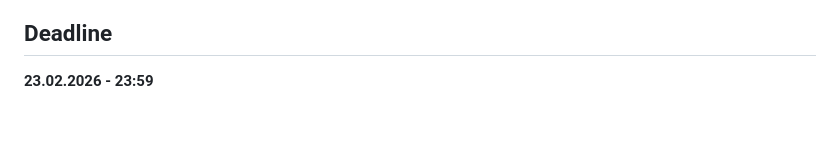
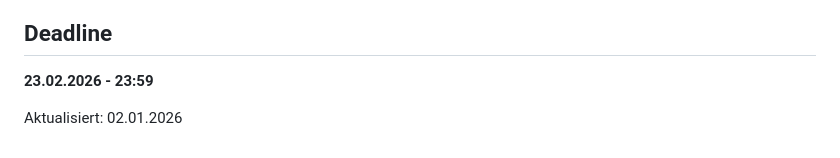
Before and after one commit to smajli7/Gradify-University-Manager, a Markdown page: README.md, the part around the change. Drawn GitHub-style; blank space fills up the shorter version.

Commit message:
README.md aktualisiert

```diff
--- a/README.md
+++ b/README.md
@@ -248,3 +248,5 @@ Dieses Projekt ist Teil einer Hochschul-Lehrveranstaltung.
 ## Deadline
 
 **23.02.2026 - 23:59**
+
+Aktualisiert: 02.01.2026
```
